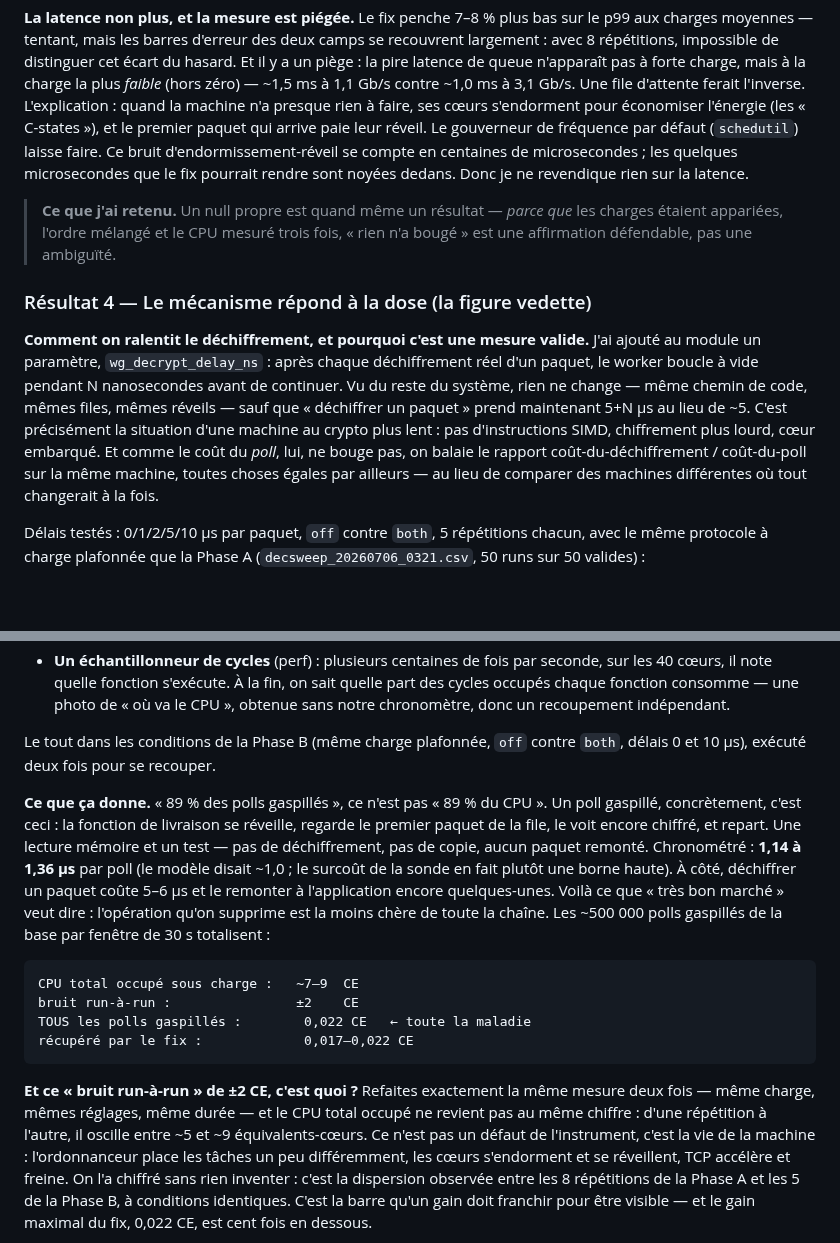
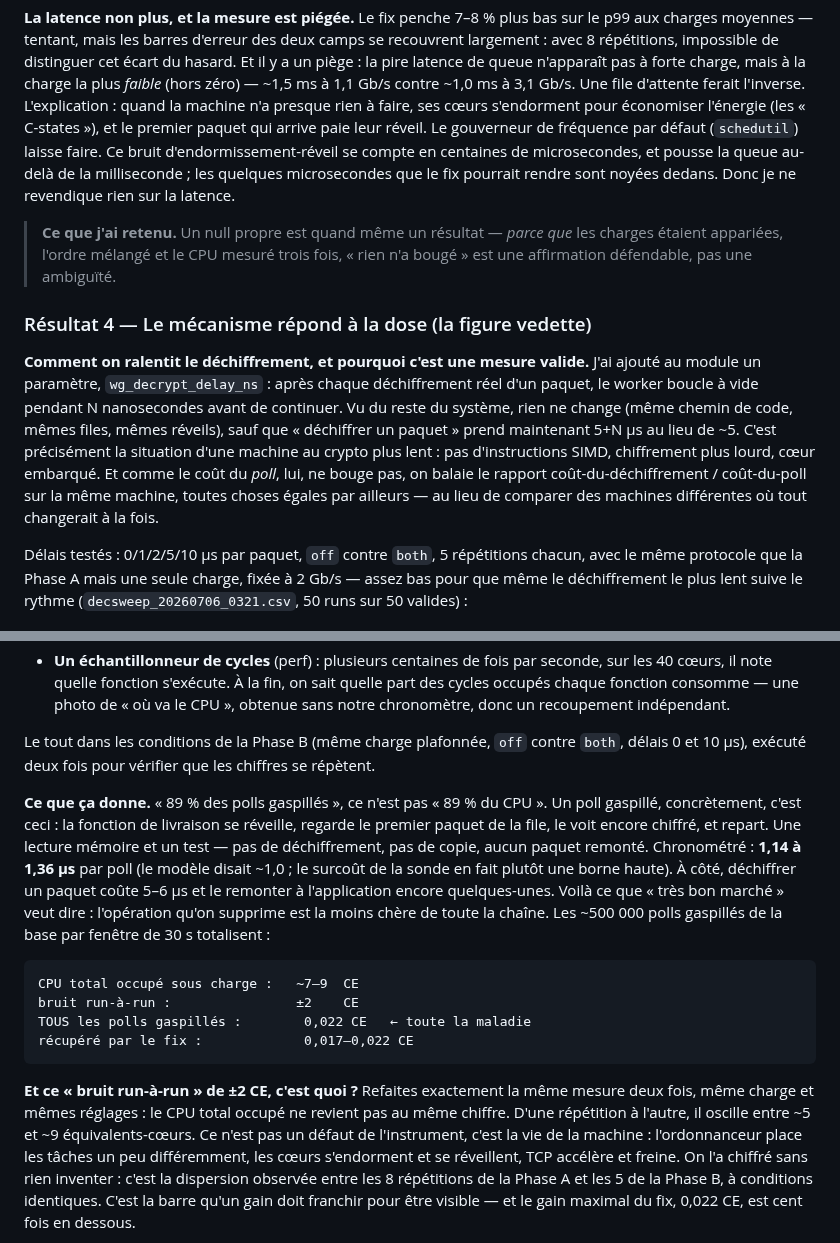
Before and after one commit to AnasAEA/wireguard-receive-path, a Markdown page: docs/cloudlab/CLOUDLAB_EXPERIMENTS_LOG_FR.md, 2 parts joined by grey strips. GitHub-like rendering; blank space fills up the shorter version.

Commit message:
Journal FR : deuxieme passe d'humanisation + verification d'exactitude
Sur les sections ajoutees hier (R3-R5, 2.6) :
- deux incises a double tiret reconverties en parentheses (R3 montage,
  R4 chemin de code)
- 'pour se recouper' / 'recoupement independant' a cinq lignes d'ecart :
  le premier devient 'pour verifier que les chiffres se repetent'
- triple 'meme charge, memes reglages, meme duree' allege

Exactitude, verifiee contre les CSV :
- R3 : le bruit C-states 'se compte en centaines de microsecondes' etait
  trop timide — la pire queue mesuree est 1,64 ms → 'et pousse la queue
  au-dela de la milliseconde'
- R4 : 'meme protocole que la Phase A' precisait pas la charge — ajoute
  'une seule charge, fixee a 2 Gb/s, assez bas pour que meme le
  dechiffrement le plus lent suive'
- spot-checks OK : busy_ce 4,78-9,22 CE (doc : ~5 a ~9) ; p99 median
  1 466 us a 1,1 Gb/s (doc : ~1,5 ms) ; E6-E9 absents du carnet brut
  (la note de 2.6 est exacte)

````diff
--- a/docs/cloudlab/CLOUDLAB_EXPERIMENTS_LOG_FR.md
+++ b/docs/cloudlab/CLOUDLAB_EXPERIMENTS_LOG_FR.md
@@ -226,8 +226,9 @@ mais à la charge la plus *faible* (hors zéro) — ~1,5 ms à 1,1 Gb/s contre ~
 presque rien à faire, ses cœurs s'endorment pour économiser l'énergie (les
 « C-states »), et le premier paquet qui arrive paie leur réveil. Le gouverneur de
 fréquence par défaut (`schedutil`) laisse faire. Ce bruit d'endormissement-réveil se
-compte en centaines de microsecondes ; les quelques microsecondes que le fix pourrait
-rendre sont noyées dedans. Donc je ne revendique rien sur la latence.
+compte en centaines de microsecondes, et pousse la queue au-delà de la milliseconde ; les
+quelques microsecondes que le fix pourrait rendre sont noyées dedans. Donc je ne
+revendique rien sur la latence.
 
 > **Ce que j'ai retenu.** Un null propre est quand même un résultat — *parce que* les
 > charges étaient appariées, l'ordre mélangé et le CPU mesuré trois fois, « rien n'a
@@ -238,7 +239,7 @@ rendre sont noyées dedans. Donc je ne revendique rien sur la latence.
 **Comment on ralentit le déchiffrement, et pourquoi c'est une mesure valide.** J'ai
 ajouté au module un paramètre, `wg_decrypt_delay_ns` : après chaque déchiffrement réel
 d'un paquet, le worker boucle à vide pendant N nanosecondes avant de continuer. Vu du
-reste du système, rien ne change — même chemin de code, mêmes files, mêmes réveils —
+reste du système, rien ne change (même chemin de code, mêmes files, mêmes réveils),
 sauf que « déchiffrer un paquet » prend maintenant 5+N µs au lieu de ~5. C'est
 précisément la situation d'une machine au crypto plus lent : pas d'instructions SIMD,
 chiffrement plus lourd, cœur embarqué. Et comme le coût du *poll*, lui, ne bouge pas,
@@ -247,7 +248,8 @@ choses égales par ailleurs — au lieu de comparer des machines différentes o
 changerait à la fois.
 
 Délais testés : 0/1/2/5/10 µs par paquet, `off` contre `both`, 5 répétitions chacun,
-avec le même protocole à charge plafonnée que la Phase A
+avec le même protocole que la Phase A mais une seule charge, fixée à 2 Gb/s — assez
+bas pour que même le déchiffrement le plus lent suive le rythme
 (`decsweep_20260706_0321.csv`, 50 runs sur 50 valides) :
 
 ![L'efficacité du fix croît avec le coût de déchiffrement](../meetings/figures/fig_decsweep_wasted.png)
@@ -295,7 +297,8 @@ deux-côtés enlève presque tous les polls gaspillés. Intuitivement, ça devra
   obtenue sans notre chronomètre, donc un recoupement indépendant.
 
 Le tout dans les conditions de la Phase B (même charge plafonnée, `off` contre
-`both`, délais 0 et 10 µs), exécuté deux fois pour se recouper.
+`both`, délais 0 et 10 µs), exécuté deux fois pour vérifier que les chiffres se
+répètent.
 
 **Ce que ça donne.** « 89 % des polls gaspillés », ce n'est pas « 89 % du CPU ». Un
 poll gaspillé, concrètement, c'est ceci : la fonction de livraison se réveille,
@@ -315,8 +318,8 @@ récupéré par le fix :             0,017–0,022 CE
 ```
 
 **Et ce « bruit run-à-run » de ±2 CE, c'est quoi ?** Refaites exactement la même
-mesure deux fois — même charge, mêmes réglages, même durée — et le CPU total occupé ne
-revient pas au même chiffre : d'une répétition à l'autre, il oscille entre ~5 et
+mesure deux fois, même charge et mêmes réglages : le CPU total occupé ne revient pas
+au même chiffre. D'une répétition à l'autre, il oscille entre ~5 et
 ~9 équivalents-cœurs. Ce n'est pas un défaut de l'instrument, c'est la vie de la
 machine : l'ordonnanceur place les tâches un peu différemment, les cœurs s'endorment
 et se réveillent, TCP accélère et freine. On l'a chiffré sans rien inventer : c'est la
````
Also changed, not shown: other parts of docs/cloudlab/CLOUDLAB_EXPERIMENTS_LOG_FR.md (+3 -3 lines).
